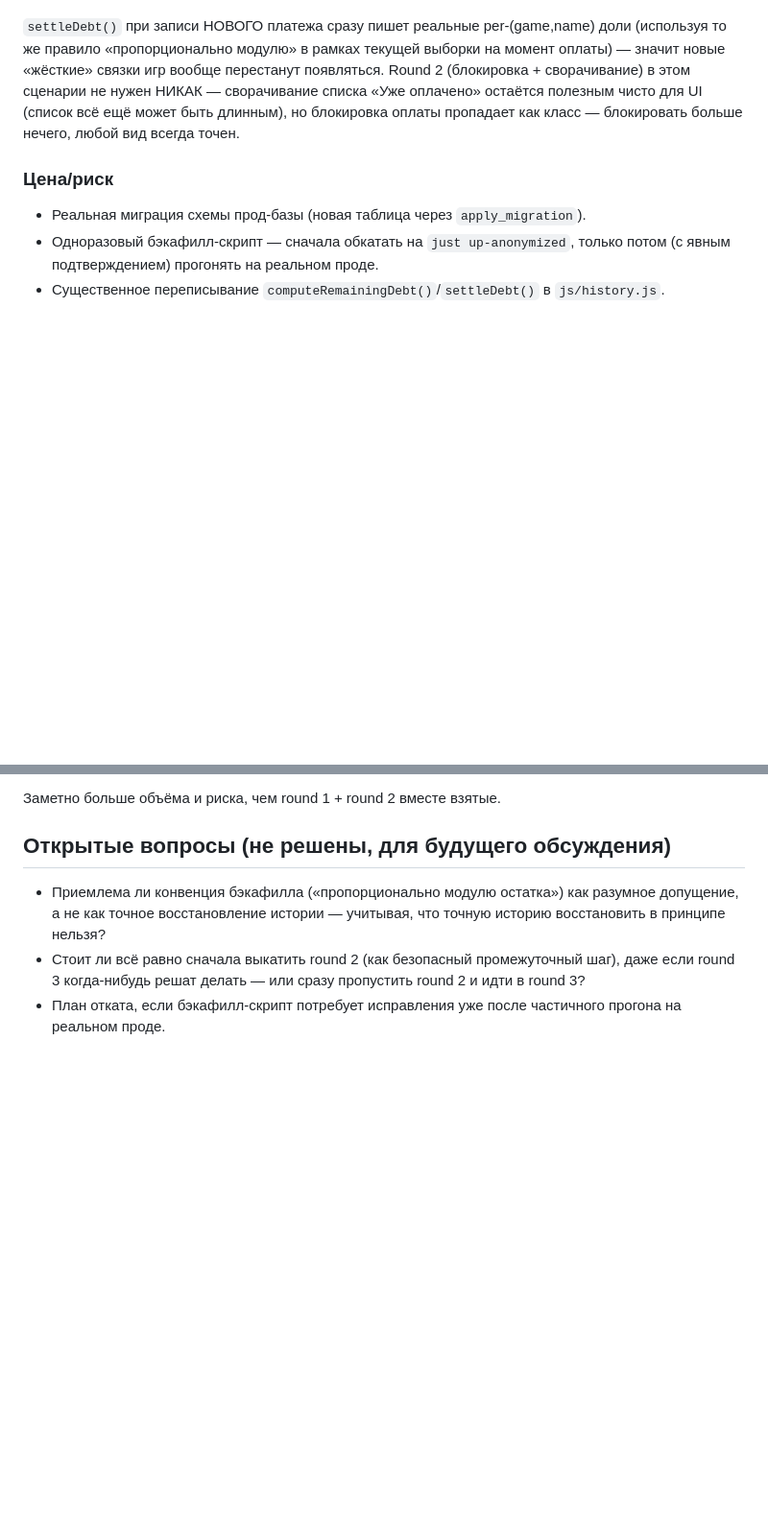
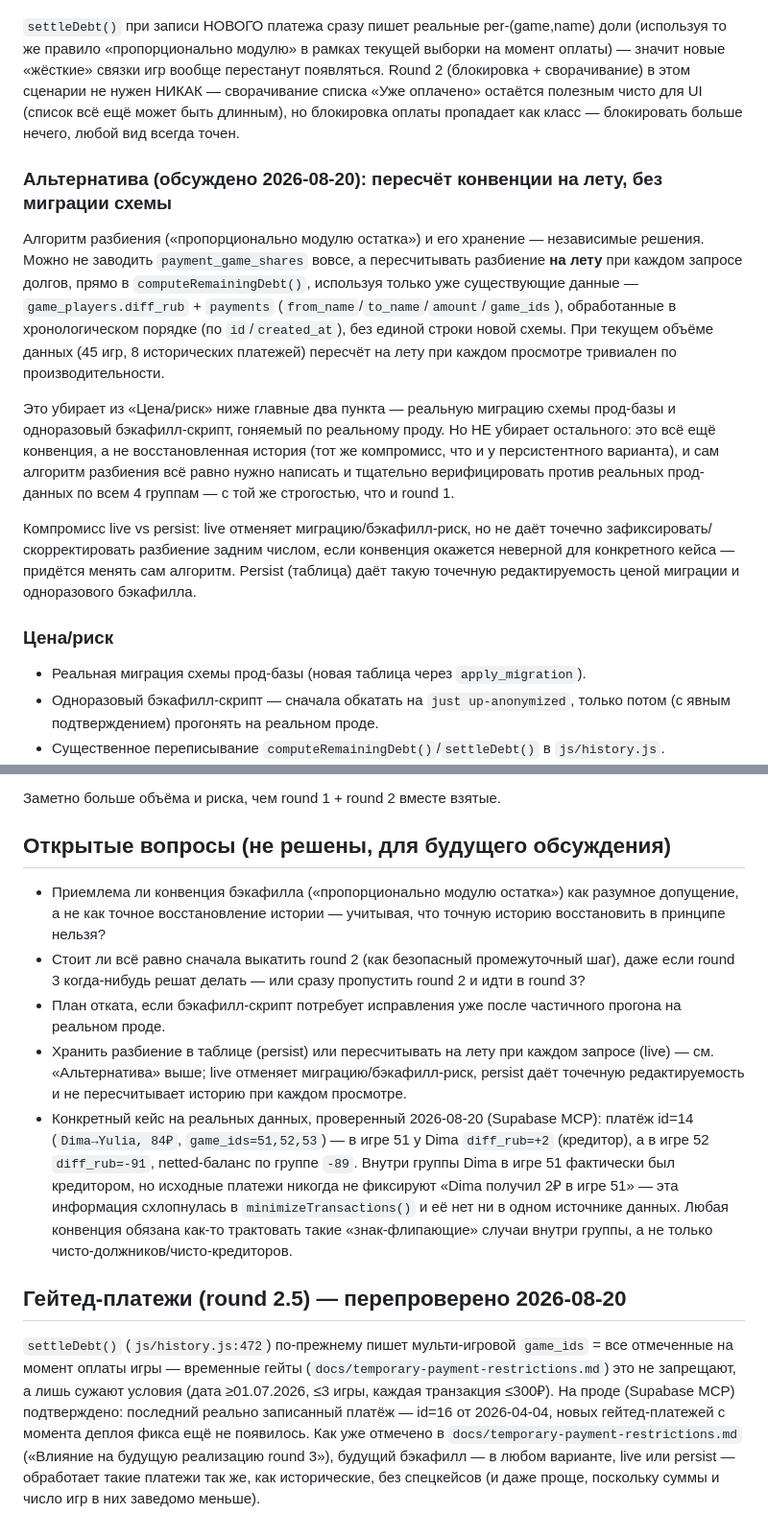
Before and after one commit to Diaf-ux/poker-tracker, a Markdown page: docs/payments-logic-migration.md, 2 parts joined by grey strips. Shown at 96% size. GitHub-like rendering; blank space fills up the shorter version.

Commit message:
docs: update payments migration doc

```diff
--- a/docs/payments-logic-migration.md
+++ b/docs/payments-logic-migration.md
@@ -115,6 +115,27 @@ game_ids=[g1..gk])`:
 быть длинным), но блокировка оплаты пропадает как класс — блокировать больше нечего, любой вид всегда
 точен.
 
+### Альтернатива (обсуждено 2026-08-20): пересчёт конвенции на лету, без миграции схемы
+
+Алгоритм разбиения («пропорционально модулю остатка») и его хранение — независимые решения. Можно
+не заводить `payment_game_shares` вовсе, а пересчитывать разбиение **на лету** при каждом запросе
+долгов, прямо в `computeRemainingDebt()`, используя только уже существующие данные —
+`game_players.diff_rub` + `payments` (`from_name`/`to_name`/`amount`/`game_ids`), обработанные в
+хронологическом порядке (по `id`/`created_at`), без единой строки новой схемы. При текущем объёме
+данных (45 игр, 8 исторических платежей) пересчёт на лету при каждом просмотре тривиален по
+производительности.
+
+Это убирает из «Цена/риск» ниже главные два пункта — реальную миграцию схемы прод-базы и
+одноразовый бэкафилл-скрипт, гоняемый по реальному проду. Но НЕ убирает остального: это всё ещё
+конвенция, а не восстановленная история (тот же компромисс, что и у персистентного варианта), и сам
+алгоритм разбиения всё равно нужно написать и тщательно верифицировать против реальных прод-данных
+по всем 4 группам — с той же строгостью, что и round 1.
+
+Компромисс live vs persist: live отменяет миграцию/бэкафилл-риск, но не даёт точечно
+зафиксировать/скорректировать разбиение задним числом, если конвенция окажется неверной для
+конкретного кейса — придётся менять сам алгоритм. Persist (таблица) даёт такую точечную
+редактируемость ценой миграции и одноразового бэкафилла.
+
 ### Цена/риск
 
 - Реальная миграция схемы прод-базы (новая таблица через `apply_migration`).
@@ -135,3 +156,24 @@ game_ids=[g1..gk])`:
   когда-нибудь решат делать — или сразу пропустить round 2 и идти в round 3?
 - План отката, если бэкафилл-скрипт потребует исправления уже после частичного прогона на реальном
   проде.
+- Хранить разбиение в таблице (persist) или пересчитывать на лету при каждом запросе (live) — см.
+  «Альтернатива» выше; live отменяет миграцию/бэкафилл-риск, persist даёт точечную редактируемость
+  и не пересчитывает историю при каждом просмотре.
+- Конкретный кейс на реальных данных, проверенный 2026-08-20 (Supabase MCP): платёж id=14
+  (`Dima→Yulia, 84₽`, `game_ids=51,52,53`) — в игре 51 у Dima `diff_rub=+2` (кредитор), а в игре 52
+  `diff_rub=-91`, netted-баланс по группе `-89`. Внутри группы Dima в игре 51 фактически был
+  кредитором, но исходные платежи никогда не фиксируют «Dima получил 2₽ в игре 51» — эта информация
+  схлопнулась в `minimizeTransactions()` и её нет ни в одном источнике данных. Любая конвенция
+  обязана как-то трактовать такие «знак-флипающие» случаи внутри группы, а не только
+  чисто-должников/чисто-кредиторов.
+
+## Гейтед-платежи (round 2.5) — перепроверено 2026-08-20
+
+`settleDebt()` (`js/history.js:472`) по-прежнему пишет мульти-игровой `game_ids` = все отмеченные на
+момент оплаты игры — временные гейты (`docs/temporary-payment-restrictions.md`) это не запрещают, а
+лишь сужают условия (дата ≥01.07.2026, ≤3 игры, каждая транзакция ≤300₽). На проде (Supabase MCP)
+подтверждено: последний реально записанный платёж — id=16 от 2026-04-04, новых гейтед-платежей с
+момента деплоя фикса ещё не появилось. Как уже отмечено в
+`docs/temporary-payment-restrictions.md` («Влияние на будущую реализацию round 3»), будущий
+бэкафилл — в любом варианте, live или persist — обработает такие платежи так же, как исторические,
+без спецкейсов (и даже проще, поскольку суммы и число игр в них заведомо меньше).
```
